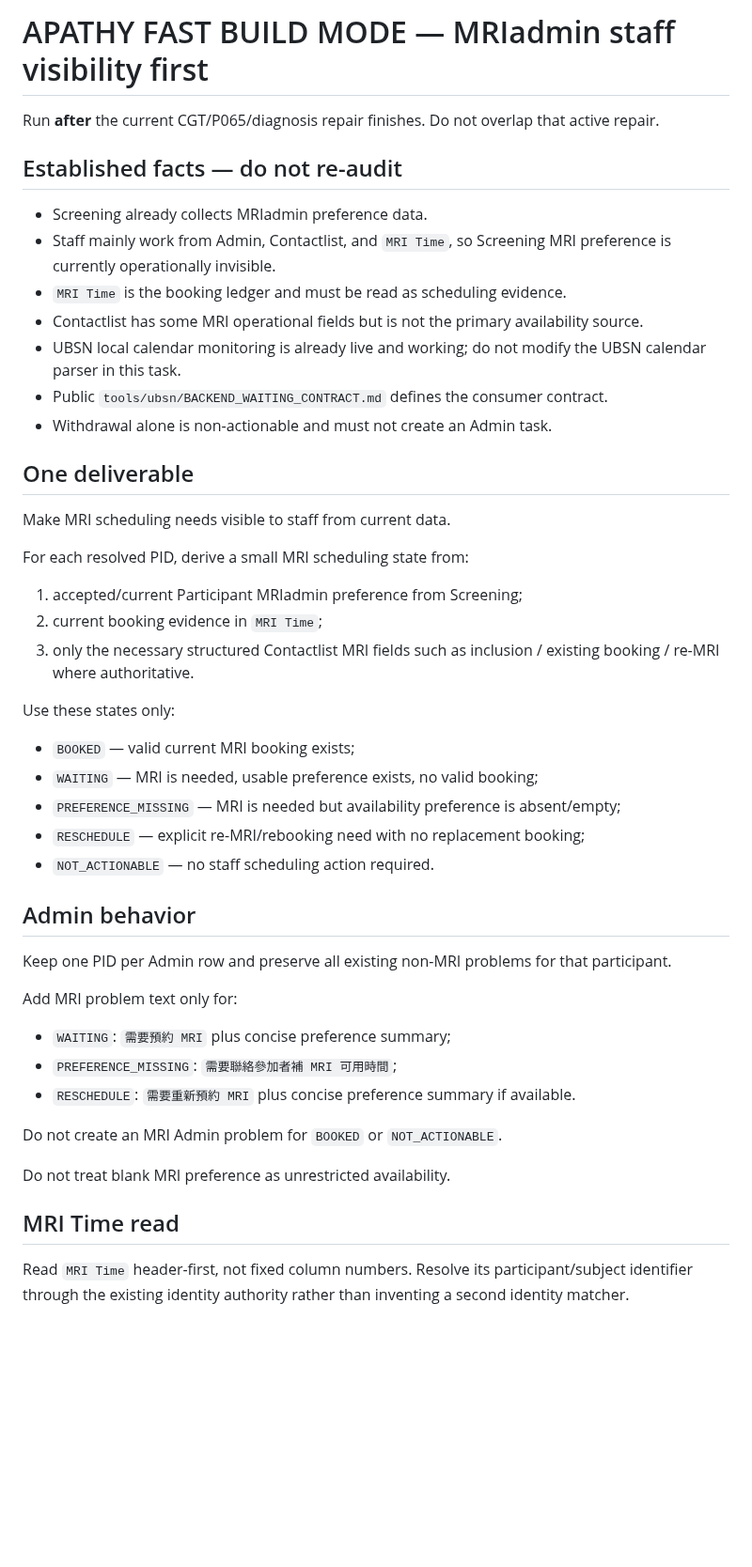
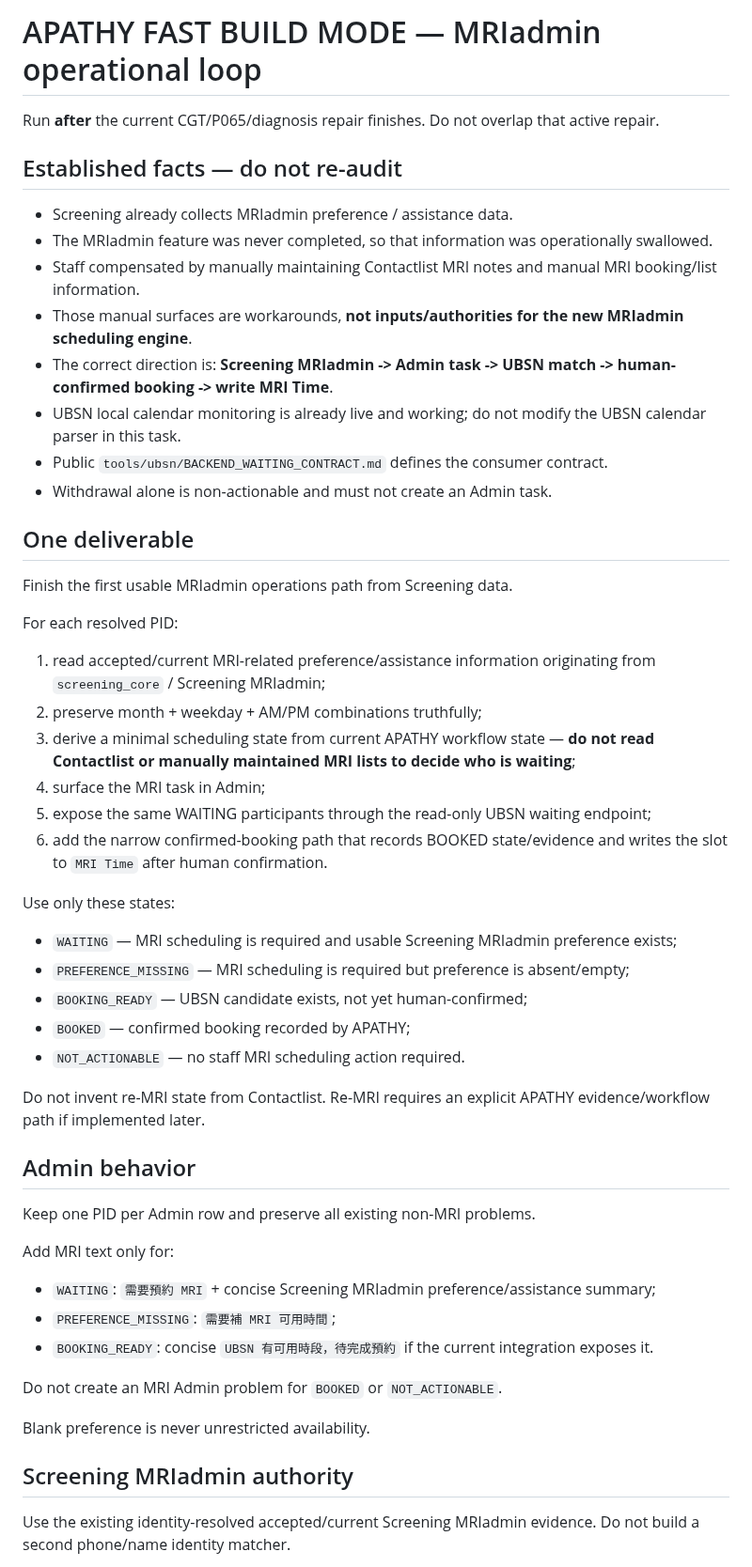
Before and after one commit to Tiutmattiu/Apathy, a Markdown page: CODEX_MRIADMIN_FAST_BUILD_20260901.md, the part around one of its changes. Shown at 94% size. Drawn GitHub-style; blank space fills up the shorter version.

Commit message:
Correct MRIadmin build path: Screening to Admin to MRI Time

```diff
--- a/CODEX_MRIADMIN_FAST_BUILD_20260901.md
+++ b/CODEX_MRIADMIN_FAST_BUILD_20260901.md
@@ -1,50 +1,56 @@
-# APATHY FAST BUILD MODE — MRIadmin staff visibility first
+# APATHY FAST BUILD MODE — MRIadmin operational loop
 
 Run **after** the current CGT/P065/diagnosis repair finishes. Do not overlap that active repair.
 
 ## Established facts — do not re-audit
 
-- Screening already collects MRIadmin preference data.
-- Staff mainly work from Admin, Contactlist, and `MRI Time`, so Screening MRI preference is currently operationally invisible.
-- `MRI Time` is the booking ledger and must be read as scheduling evidence.
-- Contactlist has some MRI operational fields but is not the primary availability source.
+- Screening already collects MRIadmin preference / assistance data.
+- The MRIadmin feature was never completed, so that information was operationally swallowed.
+- Staff compensated by manually maintaining Contactlist MRI notes and manual MRI booking/list information.
+- Those manual surfaces are workarounds, **not inputs/authorities for the new MRIadmin scheduling engine**.
+- The correct direction is: **Screening MRIadmin -> Admin task -> UBSN match -> human-confirmed booking -> write MRI Time**.
 - UBSN local calendar monitoring is already live and working; do not modify the UBSN calendar parser in this task.
 - Public `tools/ubsn/BACKEND_WAITING_CONTRACT.md` defines the consumer contract.
 - Withdrawal alone is non-actionable and must not create an Admin task.
 
 ## One deliverable
 
-Make MRI scheduling needs visible to staff from current data.
+Finish the first usable MRIadmin operations path from Screening data.
 
-For each resolved PID, derive a small MRI scheduling state from:
+For each resolved PID:
 
-1. accepted/current Participant MRIadmin preference from Screening;
-2. current booking evidence in `MRI Time`;
-3. only the necessary structured Contactlist MRI fields such as inclusion / existing booking / re-MRI where authoritative.
+1. read accepted/current MRI-related preference/assistance information originating from `screening_core` / Screening MRIadmin;
+2. preserve month + weekday + AM/PM combinations truthfully;
+3. derive a minimal scheduling state from current APATHY workflow state — **do not read Contactlist or manually maintained MRI lists to decide who is waiting**;
+4. surface the MRI task in Admin;
+5. expose the same WAITING participants through the read-only UBSN waiting endpoint;
+6. add the narrow confirmed-booking path that records BOOKED state/evidence and writes the slot to `MRI Time` after human confirmation.
 
-Use these states only:
+Use only these states:
 
-- `BOOKED` — valid current MRI booking exists;
-- `WAITING` — MRI is needed, usable preference exists, no valid booking;
-- `PREFERENCE_MISSING` — MRI is needed but availability preference is absent/empty;
-- `RESCHEDULE` — explicit re-MRI/rebooking need with no replacement booking;
-- `NOT_ACTIONABLE` — no staff scheduling action required.
+- `WAITING` — MRI scheduling is required and usable Screening MRIadmin preference exists;
+- `PREFERENCE_MISSING` — MRI scheduling is required but preference is absent/empty;
+- `BOOKING_READY` — UBSN candidate exists, not yet human-confirmed;
+- `BOOKED` — confirmed booking recorded by APATHY;
+- `NOT_ACTIONABLE` — no staff MRI scheduling action required.
+
+Do not invent re-MRI state from Contactlist. Re-MRI requires an explicit APATHY evidence/workflow path if implemented later.
 
 ## Admin behavior
 
-Keep one PID per Admin row and preserve all existing non-MRI problems for that participant.
+Keep one PID per Admin row and preserve all existing non-MRI problems.
 
-Add MRI problem text only for:
+Add MRI text only for:
 
-- `WAITING`: `需要預約 MRI` plus concise preference summary;
-- `PREFERENCE_MISSING`: `需要聯絡參加者補 MRI 可用時間`;
-- `RESCHEDULE`: `需要重新預約 MRI` plus concise preference summary if available.
+- `WAITING`: `需要預約 MRI` + concise Screening MRIadmin preference/assistance summary;
+- `PREFERENCE_MISSING`: `需要補 MRI 可用時間`;
+- `BOOKING_READY`: concise `UBSN 有可用時段，待完成預約` if the current integration exposes it.
 
 Do not create an MRI Admin problem for `BOOKED` or `NOT_ACTIONABLE`.
 
-Do not treat blank MRI preference as unrestricted availability.
+Blank preference is never unrestricted availability.
 
-## MRI Time read
+## Screening MRIadmin authority
 
-Read `MRI Time` header-first, not fixed column numbers. Resolve its participant/subject identifier through the existing identity authority rather than inventing a second identity matcher.
+Use the existing identity-resolved accepted/current Screening MRIadmin evidence. Do not build a second phone/name identity matcher.
 
```
Also changed, not shown: other parts of CODEX_MRIADMIN_FAST_BUILD_20260901.md (+32 -9 lines).
